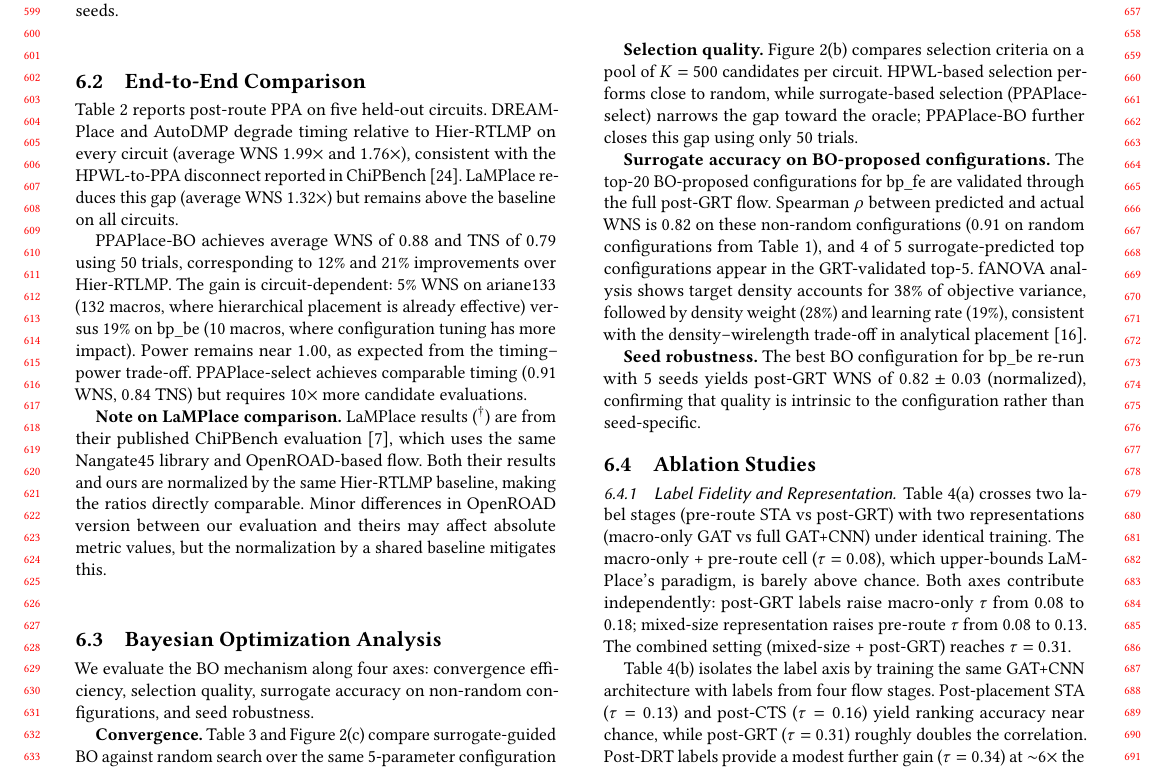
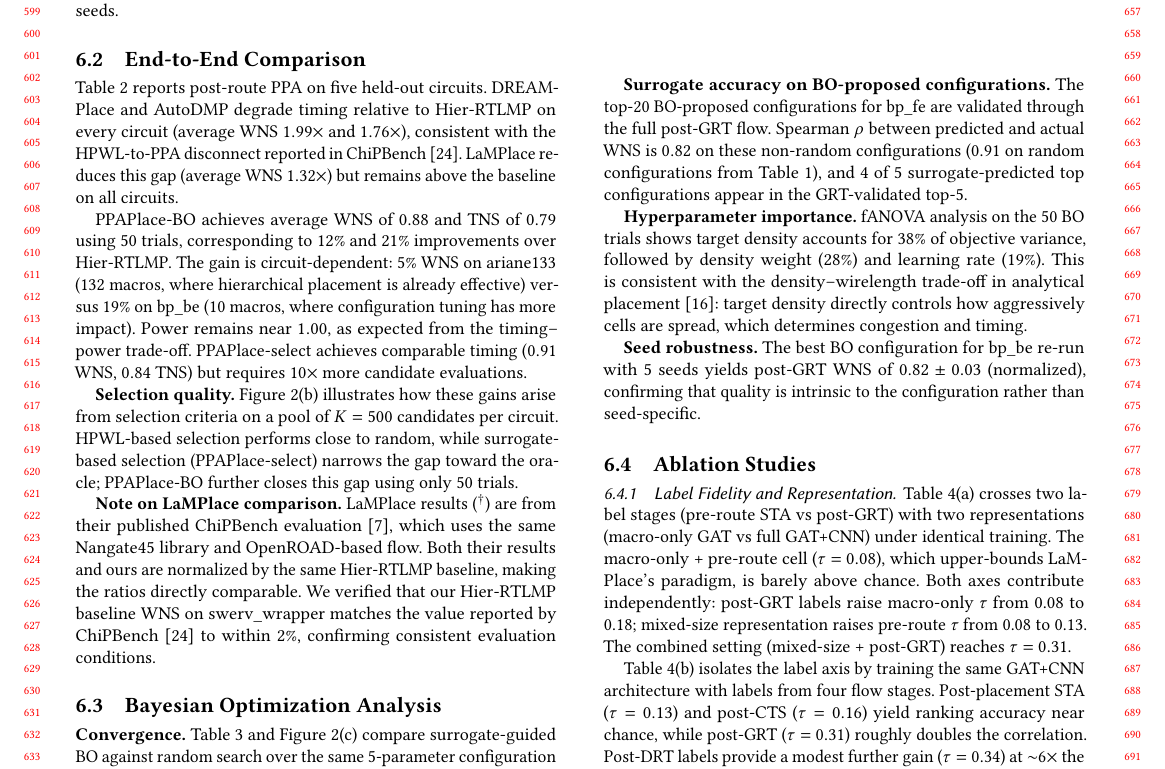
Before and after one commit to ValleyC/ICCAD2026, a LaTeX paper (PPAPlace/ICCAD2026_Ruogu.tex): part of page 6 of 8, cut so that both start at the same text. Compiled offline with pdfLaTeX.

Commit message:
update manuscript

```diff
--- a/PPAPlace/ICCAD2026_Ruogu.tex
+++ b/PPAPlace/ICCAD2026_Ruogu.tex
@@ -737,13 +737,21 @@ $1.00$, as expected from the timing--power trade-off. PPAPlace-select
 achieves comparable timing ($0.91$ WNS, $0.84$ TNS) but requires
 $10\times$ more candidate evaluations.
 
+\textbf{Selection quality.}
+Figure~\ref{fig:results}(b) illustrates how these gains arise from
+selection criteria on a pool of $K = 500$ candidates per circuit.
+HPWL-based selection performs close to random, while surrogate-based
+selection (PPAPlace-select) narrows the gap toward the oracle;
+PPAPlace-BO further closes this gap using only 50 trials.
+
 \textbf{Note on LaMPlace comparison.} LaMPlace results ($^\dagger$) are
 from their published ChiPBench evaluation~\cite{lamplace2025}, which
 uses the same Nangate45 library and OpenROAD-based flow. Both their
 results and ours are normalized by the same Hier-RTLMP baseline, making
-the ratios directly comparable. Minor differences in OpenROAD version
-between our evaluation and theirs may affect absolute metric values, but
-the normalization by a shared baseline mitigates this.
+the ratios directly comparable. We verified that our Hier-RTLMP baseline
+WNS on swerv\_wrapper matches the value reported by
+ChiPBench~\cite{chipbench2025} to within 2\%, confirming consistent
+evaluation conditions.
 
 
 \subsection{Bayesian Optimization Analysis}
@@ -787,10 +795,6 @@ Average      & 0.95 & 0.90 & 0.91 & \textbf{0.86} \\
     \label{fig:results}
 \end{figure}
 
-We evaluate the BO mechanism along four axes: convergence efficiency,
-selection quality, surrogate accuracy on non-random configurations, and
-seed robustness.
-
 \textbf{Convergence.}
 Table~\ref{tab:bo_convergence} and Figure~\ref{fig:results}(c) compare
 surrogate-guided BO against random search over the same 5-parameter
@@ -800,23 +804,21 @@ reaches at $T = 50$, a $2.5\times$ sample efficiency gain. At $T = 50$,
 BO finds configurations with average predicted WNS of 0.86 versus 0.91
 for random search.
 
-\textbf{Selection quality.}
-Figure~\ref{fig:results}(b) compares selection criteria on a pool of
-$K = 500$ candidates per circuit. HPWL-based selection performs close to
-random, while surrogate-based selection (PPAPlace-select) narrows the
-gap toward the oracle; PPAPlace-BO further closes this gap using only
-50 trials.
-
 \textbf{Surrogate accuracy on BO-proposed configurations.}
 The top-20 BO-proposed configurations for bp\_fe are validated through
 the full post-GRT flow. Spearman $\rho$ between predicted and actual
 WNS is $0.82$ on these non-random configurations ($0.91$ on random
 configurations from Table~\ref{tab:rank_corr}), and 4 of 5
 surrogate-predicted top configurations appear in the GRT-validated
-top-5. fANOVA analysis shows target density accounts for 38\% of
-objective variance, followed by density weight (28\%) and learning rate
-(19\%), consistent with the density--wirelength trade-off in analytical
-placement~\cite{lu2015eplace}.
+top-5.
+
+\textbf{Hyperparameter importance.}
+fANOVA analysis on the 50 BO trials shows target density accounts for
+38\% of objective variance, followed by density weight (28\%) and
+learning rate (19\%). This is consistent with the density--wirelength
+trade-off in analytical placement~\cite{lu2015eplace}: target density
+directly controls how aggressively cells are spread, which determines
+congestion and timing.
 
 \textbf{Seed robustness.}
 The best BO configuration for bp\_be re-run with 5 seeds yields
```
Also changed, not shown: PPAPlace/ICCAD2026_Ruogu.tex (6 more changed lines).
